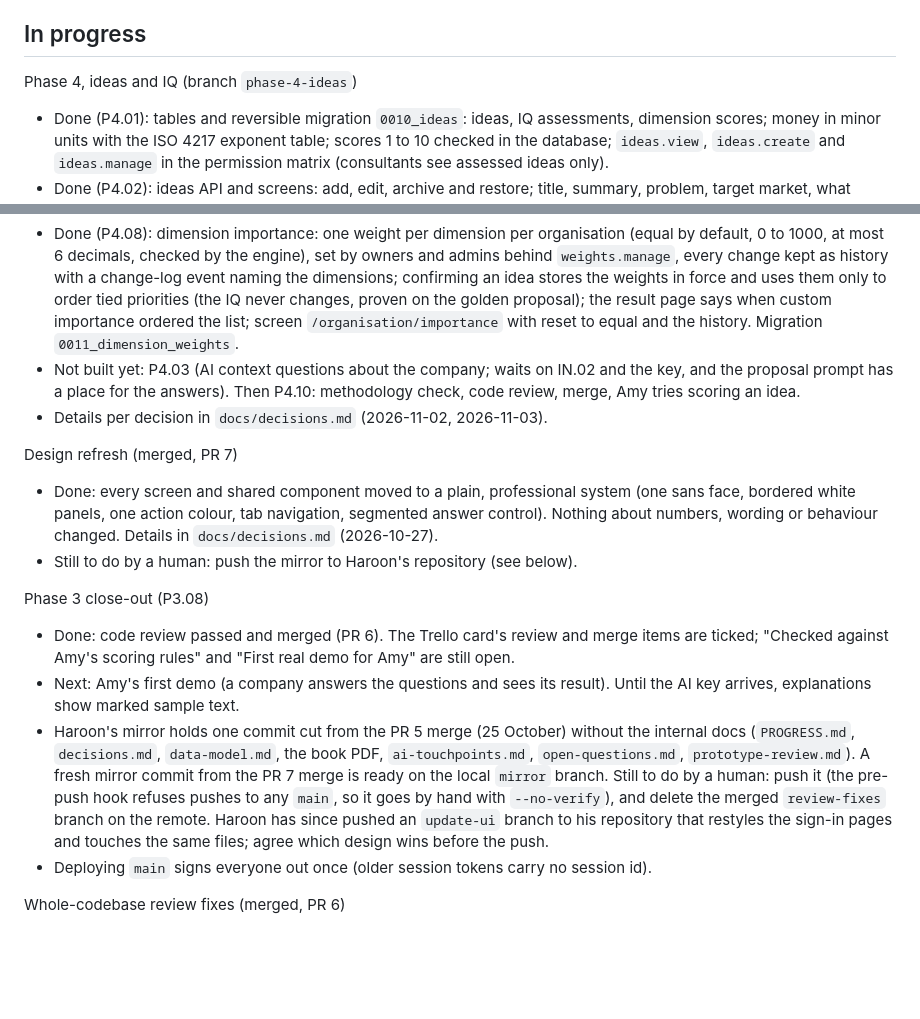
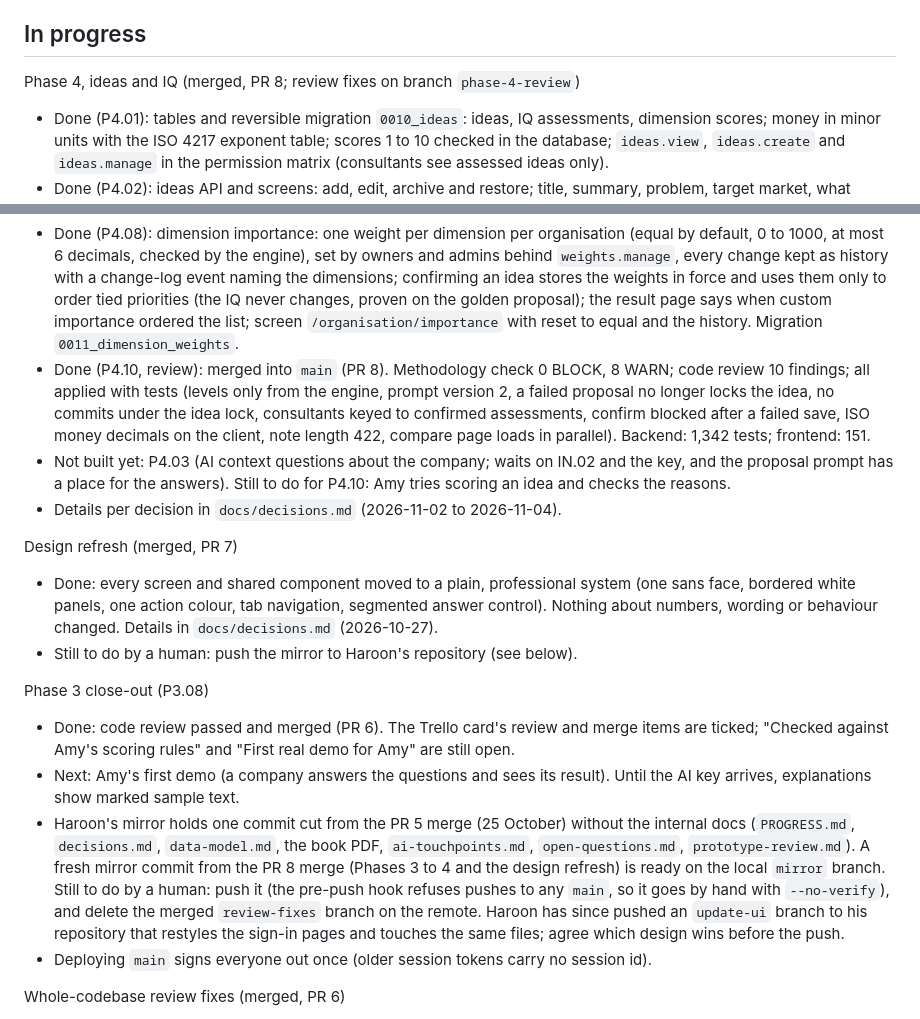
Before and after one commit to rehan-ch/inno-valuation, a Markdown page: docs/PROGRESS.md, 2 parts joined by grey strips. GitHub-like rendering; blank space fills up the shorter version.

Commit message:
docs(progress): Phase 4 review done; decisions, AI touchpoints, mirror line

```diff
--- a/docs/PROGRESS.md
+++ b/docs/PROGRESS.md
@@ -5,7 +5,7 @@
 - Work happens on short-lived branches merged through pull requests; the pre-push hook refuses a direct push to `main`. The code is mirrored into Haroon's repository, which starts from one fresh commit; this repository keeps the full history. Personal files (`.claude/`, `CLAUDE.md`, agent notes) are excluded per clone by `bin/setup`; working material (`planning/`, `ask-amy/`, `reference/`, `files3/`, client documents) is in `.gitignore`.
 
 ## In progress
-Phase 4, ideas and IQ (branch `phase-4-ideas`)
+Phase 4, ideas and IQ (merged, PR 8; review fixes on branch `phase-4-review`)
 - Done (P4.01): tables and reversible migration `0010_ideas`: ideas, IQ assessments, dimension scores; money in minor units with the ISO 4217 exponent table; scores 1 to 10 checked in the database; `ideas.view`, `ideas.create` and `ideas.manage` in the permission matrix (consultants see assessed ideas only).
 - Done (P4.02): ideas API and screens: add, edit, archive and restore; title, summary, problem, target market, what makes it different, team, risks, stage; planned investment and expected value with a currency (the organisation's by default); the creator owns the idea, owners and admins manage every idea.
 - Done (P4.04): AI touchpoint 3 `propose_iq_scores`: a 1 to 10 score per dimension with 2 to 4 sentences quoting the idea and a confidence, plus open questions about what is missing; strict output (every dimension exactly once, no IQ, total, level, band or value for money); the dimensions, parts and levels verbatim from the question set; the idea's text as escaped data; money never sent; recorded cases typical, sparse, adversarial, adversarial-obeyed and retry; the offline stand-in proposes marked sample scores.
@@ -13,8 +13,9 @@ Phase 4, ideas and IQ (branch `phase-4-ideas`)
 - Done (P4.07): the ideas list with IQ and cost per innovation point, sort by newest, IQ or Value for Money, a warning when currencies differ, and a compare page (side by side, CSV export). The dashboard shows the ideas at a glance and a "Score your first idea" step; "Ideas" is in the main navigation.
 - Done (P4.09): the golden flow as a request test: a recorded proposal whose 12 scores add up to 83, Organizational Agility changed from 4 to 5, IQ 70.0 and Value for Money 714.29 for 50,000; plus immutability, supersession, a failed proposal retried, review rules, money decimals, roles, consultant and cross-organisation isolation. Backend: 1,329 tests; frontend tests, lint, typecheck and build pass.
 - Done (P4.08): dimension importance: one weight per dimension per organisation (equal by default, 0 to 1000, at most 6 decimals, checked by the engine), set by owners and admins behind `weights.manage`, every change kept as history with a change-log event naming the dimensions; confirming an idea stores the weights in force and uses them only to order tied priorities (the IQ never changes, proven on the golden proposal); the result page says when custom importance ordered the list; screen `/organisation/importance` with reset to equal and the history. Migration `0011_dimension_weights`.
-- Not built yet: P4.03 (AI context questions about the company; waits on IN.02 and the key, and the proposal prompt has a place for the answers). Then P4.10: methodology check, code review, merge, Amy tries scoring an idea.
-- Details per decision in `docs/decisions.md` (2026-11-02, 2026-11-03).
+- Done (P4.10, review): merged into `main` (PR 8). Methodology check 0 BLOCK, 8 WARN; code review 10 findings; all applied with tests (levels only from the engine, prompt version 2, a failed proposal no longer locks the idea, no commits under the idea lock, consultants keyed to confirmed assessments, confirm blocked after a failed save, ISO money decimals on the client, note length 422, compare page loads in parallel). Backend: 1,342 tests; frontend: 151.
+- Not built yet: P4.03 (AI context questions about the company; waits on IN.02 and the key, and the proposal prompt has a place for the answers). Still to do for P4.10: Amy tries scoring an idea and checks the reasons.
+- Details per decision in `docs/decisions.md` (2026-11-02 to 2026-11-04).
 
 Design refresh (merged, PR 7)
 - Done: every screen and shared component moved to a plain, professional system (one sans face, bordered white panels, one action colour, tab navigation, segmented answer control). Nothing about numbers, wording or behaviour changed. Details in `docs/decisions.md` (2026-10-27).
@@ -23,7 +24,7 @@ Design refresh (merged, PR 7)
 Phase 3 close-out (P3.08)
 - Done: code review passed and merged (PR 6). The Trello card's review and merge items are ticked; "Checked against Amy's scoring rules" and "First real demo for Amy" are still open.
 - Next: Amy's first demo (a company answers the questions and sees its result). Until the AI key arrives, explanations show marked sample text.
-- Haroon's mirror holds one commit cut from the PR 5 merge (25 October) without the internal docs (`PROGRESS.md`, `decisions.md`, `data-model.md`, the book PDF, `ai-touchpoints.md`, `open-questions.md`, `prototype-review.md`). A fresh mirror commit from the PR 7 merge is ready on the local `mirror` branch. Still to do by a human: push it (the pre-push hook refuses pushes to any `main`, so it goes by hand with `--no-verify`), and delete the merged `review-fixes` branch on the remote. Haroon has since pushed an `update-ui` branch to his repository that restyles the sign-in pages and touches the same files; agree which design wins before the push.
+- Haroon's mirror holds one commit cut from the PR 5 merge (25 October) without the internal docs (`PROGRESS.md`, `decisions.md`, `data-model.md`, the book PDF, `ai-touchpoints.md`, `open-questions.md`, `prototype-review.md`). A fresh mirror commit from the PR 8 merge (Phases 3 to 4 and the design refresh) is ready on the local `mirror` branch. Still to do by a human: push it (the pre-push hook refuses pushes to any `main`, so it goes by hand with `--no-verify`), and delete the merged `review-fixes` branch on the remote. Haroon has since pushed an `update-ui` branch to his repository that restyles the sign-in pages and touches the same files; agree which design wins before the push.
 - Deploying `main` signs everyone out once (older session tokens carry no session id).
 
 Whole-codebase review fixes (merged, PR 6)
```
Also changed, not shown: docs/decisions.md (+1 -0 lines), docs/methodology/ai-touchpoints.md (+1 -1 lines).
